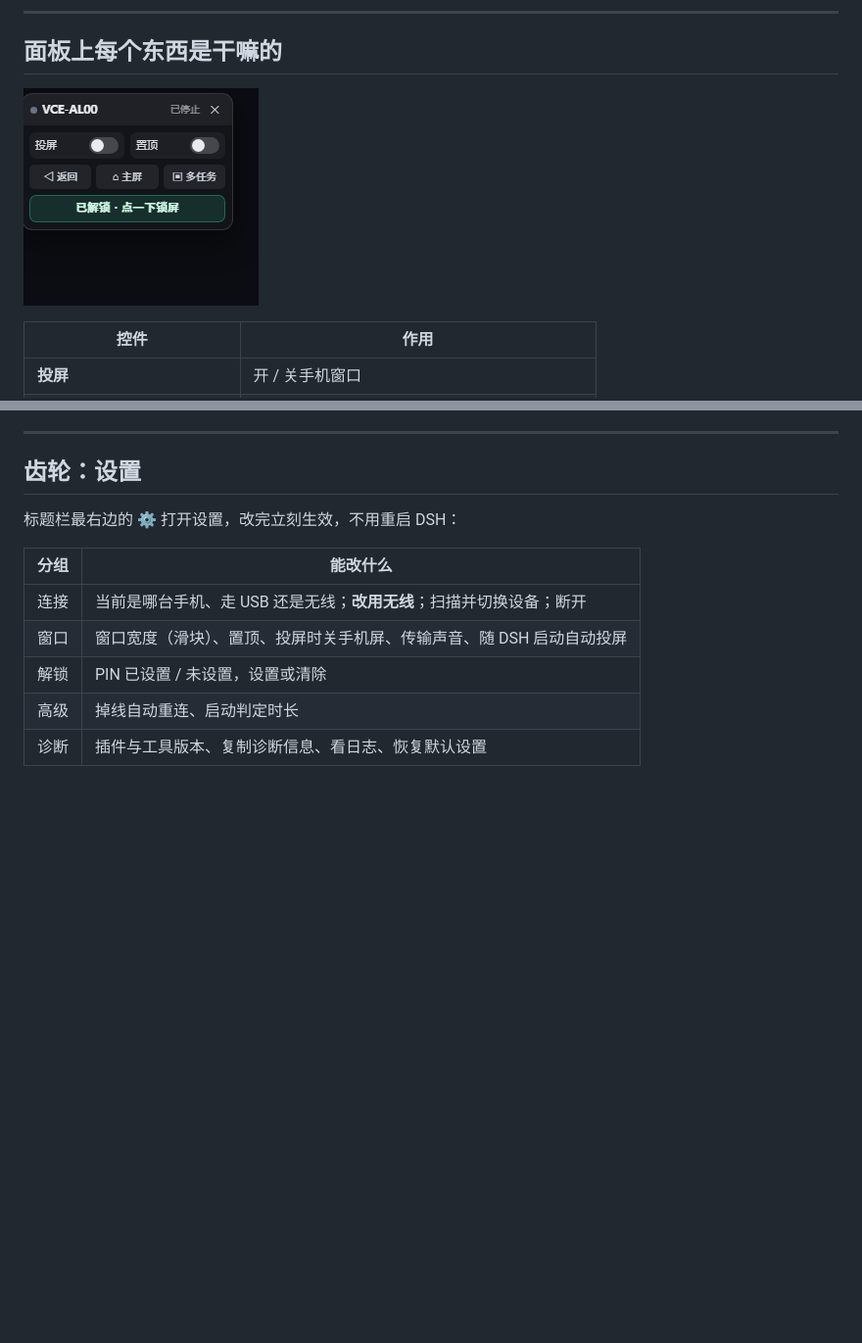
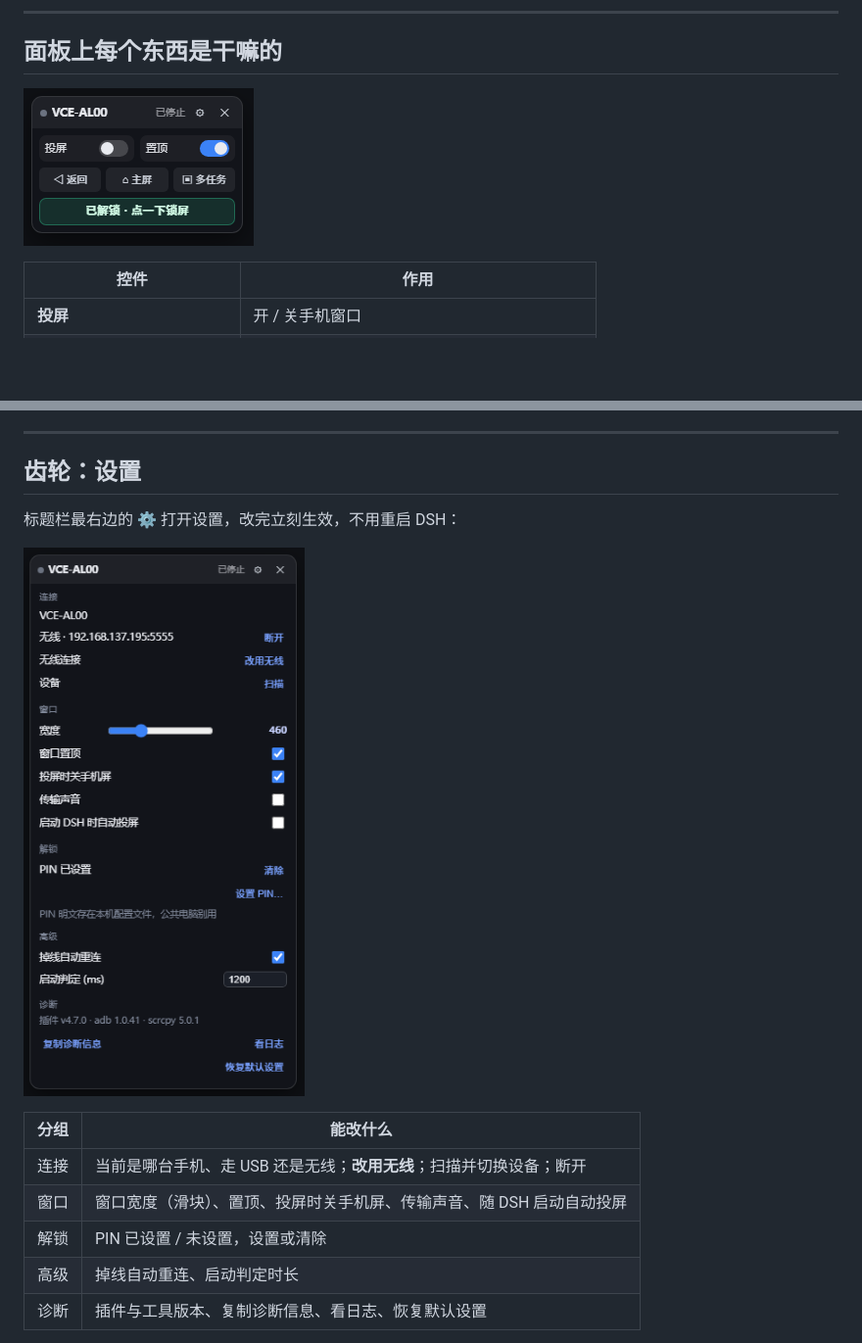
Before and after one commit to xiaozqi/dsh-dqy-mirror, a Markdown page: docs/新手指南.md, 2 parts joined by grey strips. Shown at 98% size. GitHub-like rendering; pictures changed too: docs/panel.png, docs/settings.png (added); blank space fills up the shorter version.

```diff
--- a/docs/新手指南.md
+++ b/docs/新手指南.md
@@ -197,6 +197,8 @@ ABC1234567      offline         ← 连接异常，重插，或 adb kill-server
 
 标题栏最右边的 **⚙** 打开设置，改完立刻生效，不用重启 DSH：
 
+![设置](settings.png)
+
 | 分组 | 能改什么 |
 | --- | --- |
 | 连接 | 当前是哪台手机、走 USB 还是无线；**改用无线**；扫描并切换设备；断开 |
```
Also changed, not shown: README.md (+2 -0 lines), 1 other file.
